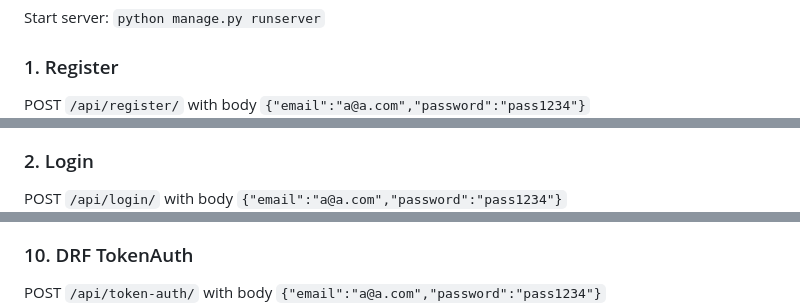
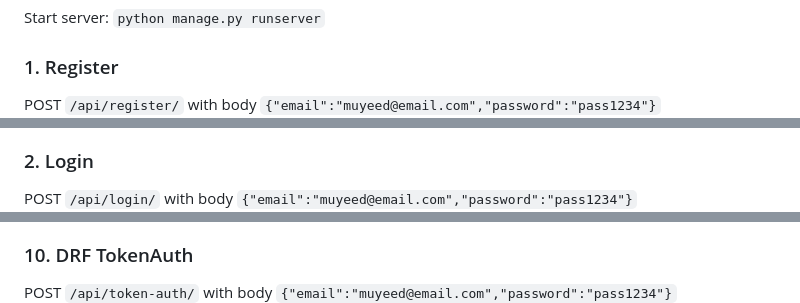
Before and after one commit to muyeed15/UPAY_INTERNSHIP_PRACTICE, a Markdown page: README.md, 3 parts joined by grey strips. GitHub-like rendering.

Commit message:
docs: README.md updated

```diff
--- a/README.md
+++ b/README.md
@@ -39,12 +39,12 @@ Start server: `python manage.py runserver`
 
 ### 1. Register
 
-POST `/api/register/` with body `{"email":"a@a.com","password":"pass1234"}`
+POST `/api/register/` with body `{"email":"muyeed@email.com","password":"pass1234"}`
 ![Register](screenshots/01-register.png)
 
 ### 2. Login
 
-POST `/api/login/` with body `{"email":"a@a.com","password":"pass1234"}`
+POST `/api/login/` with body `{"email":"muyeed@email.com","password":"pass1234"}`
 ![Login](screenshots/02-login.png)
 
 ### 3. JWT Claims
@@ -84,7 +84,7 @@ POST `/api/logout/` with body `{"refresh":"<token>"}` plus auth header
 
 ### 10. DRF TokenAuth
 
-POST `/api/token-auth/` with body `{"email":"a@a.com","password":"pass1234"}`
+POST `/api/token-auth/` with body `{"email":"muyeed@email.com","password":"pass1234"}`
 ![DRF TokenAuth](screenshots/10-token-auth.png)
 
 ### 11. JWT vs TokenAuth
```
